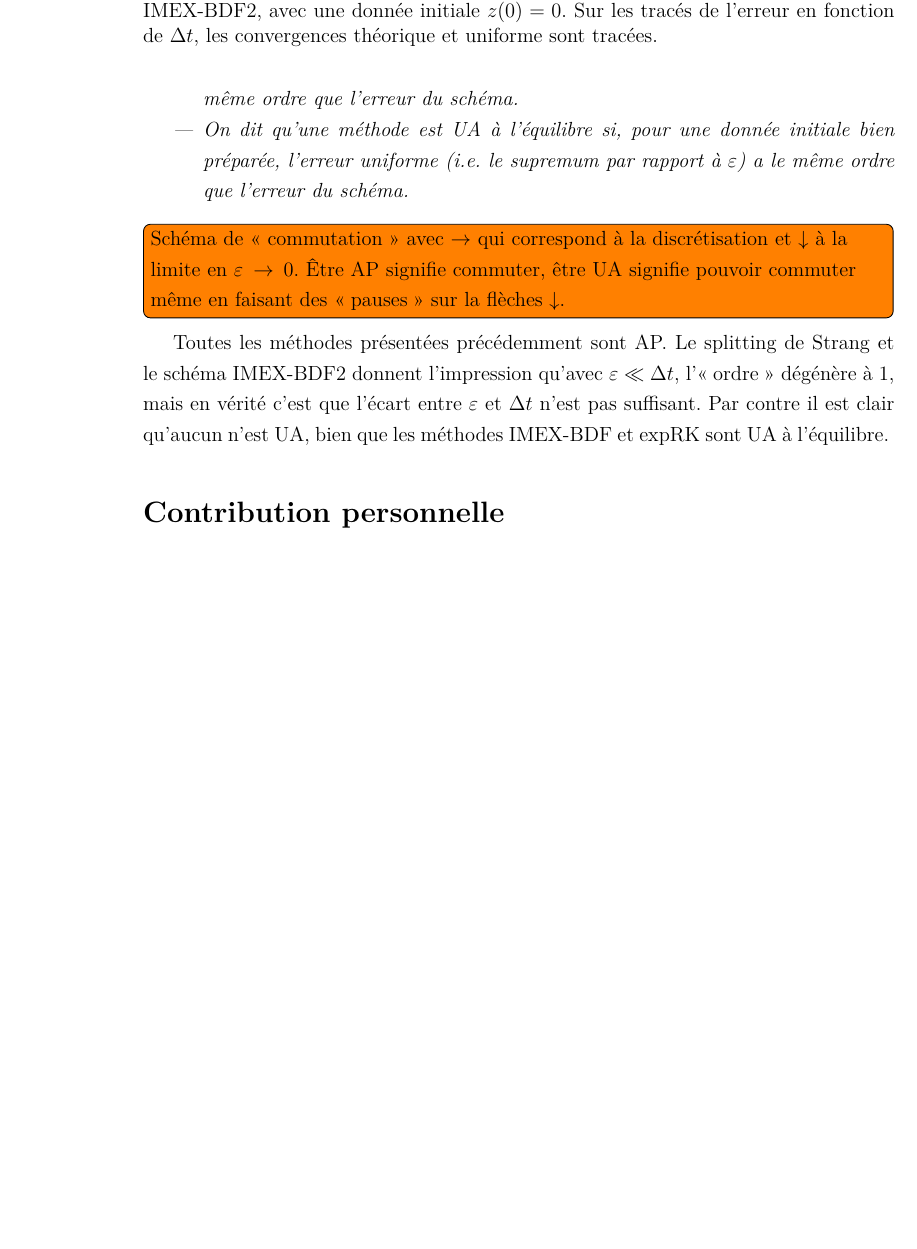
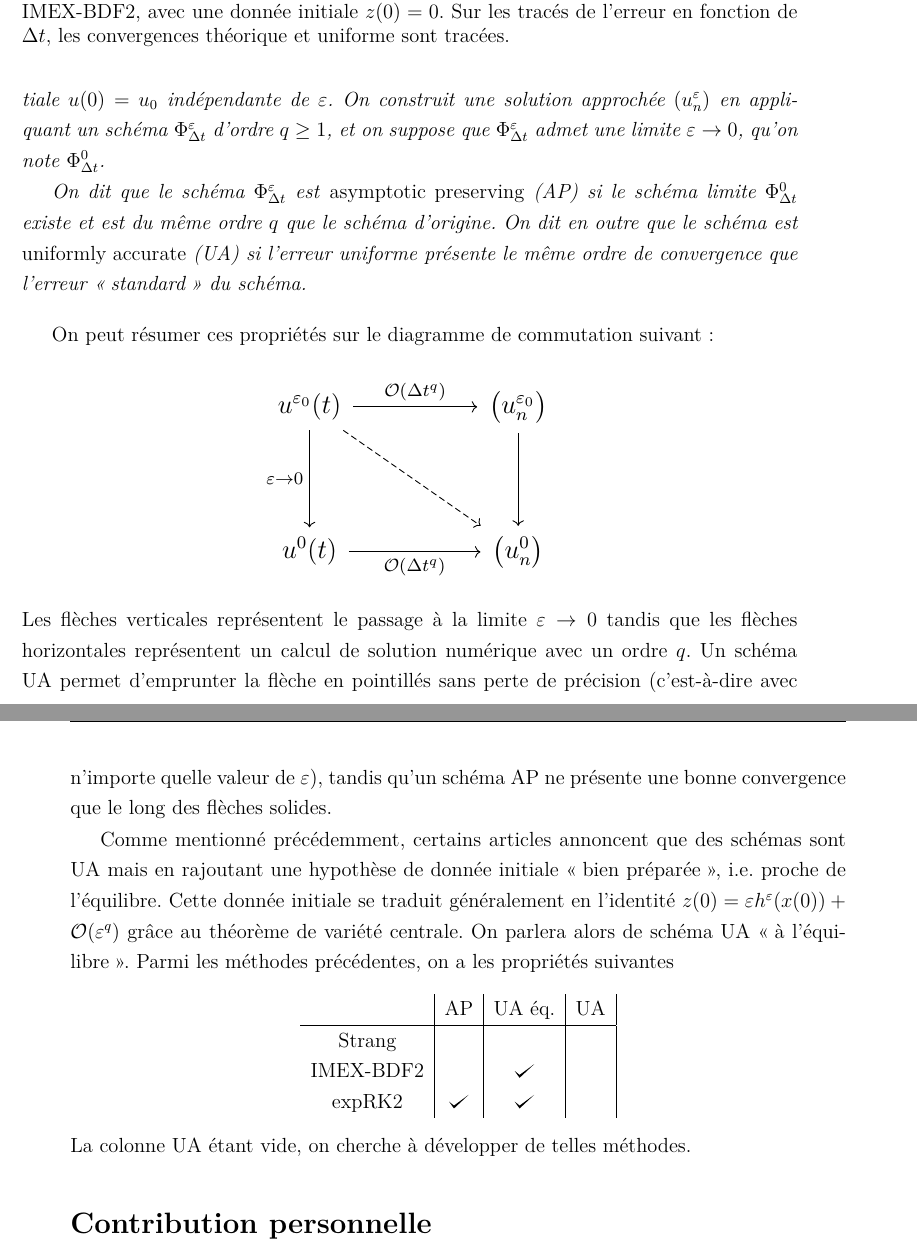
Before and after one commit to tremelow/JellyRoll, a LaTeX document (main.tex, which reads Presentation/numerique.tex, custom_setup.tex, these-dbl.cls): part of page 24 of 102 before the commit and two parts of pages 24 and 25 of 102 after it, the two joined at a grey line, cut so that both start at the same text, the shorter picture padded with empty space. Compiled offline with pdfLaTeX.

Commit message:
Finished AP & UA

```diff
--- a/Presentation/numerique.tex
+++ b/Presentation/numerique.tex
@@ -329,8 +339,38 @@ On voit que toutes ces méthodes subissent une réduction d'ordre: on passe d'un
-    \item On dit qu'une méthode est \textit{uniformly accurate} (UA) si, à condition initiale fixée indépendante de $\eps$, l'erreur uniforme (i.e. le supremum par rapport à $\eps$) a le même ordre que l'erreur du schéma.
-    \item On dit qu'une méthode est \textit{UA à l'équilibre} si, pour une donnée initiale bien préparée, l'erreur uniforme (i.e. le supremum par rapport à $\eps$) a le même ordre que l'erreur du schéma.
-\end{itemize}
+    Considérons la solution $t \mapsto u^\eps(t)$ du problème~\eqref{sec:intro:eq:u} avec une donnée initiale~$u(0) = u_0$ indépendante de~$\eps$. On construit une solution approchée~$(u^\eps _n)$ en appliquant un schéma~$\Phi^\eps _{\Dt}$ d'ordre $q \geq 1$, et on suppose que $\Phi^\eps_{\Dt}$ admet une limite $\eps \rightarrow 0$, qu'on note~$\Phi^0_{\Dt}$.
+
+    On dit que le schéma~$\Phi_{\Dt}^\eps$ est \emph{asymptotic preserving} (AP) si le schéma limite~$\Phi^0_{\Dt}$ existe et est du même ordre $q$ que le schéma d'origine. On dit en outre que le schéma est \emph{uniformly accurate} (UA) si l'erreur uniforme présente le même ordre de convergence que l'erreur \enquote{standard} du schéma.
 \end{FRdefinition*}
 
-\todo[inline]{Schéma de \enquote{commutation} avec $\rightarrow$ qui correspond à la discrétisation et $\downarrow$ à la limite en $\eps \rightarrow 0$. Être AP signifie commuter, être UA signifie pouvoir commuter même en faisant des \enquote{pauses} sur la flèches $\downarrow$.}
+On peut résumer ces propriétés sur le diagramme de commutation suivant~:
+\begin{center}
+    \begin{tikzpicture}[baseline= (a).base]
+        \node[scale=1.3] (a) at (0,0){
+\begin{tikzcd}[row sep=huge, column sep=huge]
+    u^{\eps_0} (t)
+    \arrow[r, "\bigO(\Dt^q)"]
+    \arrow[d, "\eps \rightarrow 0" swap]
+    \arrow[rd, dashed]
+        & \big( u^{\eps_0} _n \big)
+        \arrow[d] \\
+    u^0(t)
+    \arrow[r, "\bigO(\Dt^q)" swap]
+        & \big( u^0 _n \big)
+\end{tikzcd}
+        };
+    \end{tikzpicture}
+\end{center}
+Les flèches verticales représentent le passage à la limite $\eps \rightarrow 0$ tandis que les flèches horizontales représentent un calcul de solution numérique avec un ordre~$q$. Un schéma UA permet d'emprunter la flèche en pointillés sans perte de précision (c'est-à-dire avec n'importe quelle valeur de~$\eps$), tandis qu'un schéma AP ne présente une bonne convergence que le long des flèches solides.
 
-Toutes les méthodes présentées précédemment sont AP. Le splitting de Strang et le schéma IMEX-BDF2 donnent l'impression qu'avec $\eps \ll \Dt$, l'\enquote{ordre} dégénère à~1, mais en vérité c'est que l'écart entre $\eps$ et $\Dt$ n'est pas suffisant. Par contre il est clair qu'aucun n'est UA, bien que les méthodes IMEX-BDF et expRK sont UA à l'équilibre.
+
+Comme mentionné précédemment, certains articles annoncent que des schémas sont UA mais en rajoutant une hypothèse de donnée initiale \enquote{bien préparée}, i.e. proche de l'équilibre. Cette donnée initiale se traduit généralement en l'identité $z(0) = \eps h^\eps(x(0)) + \bigO(\eps^q)$ grâce au théorème de variété centrale. On parlera alors de schéma UA \enquote{à l'équilibre}.
+%
+Parmi les méthodes précédentes, on a les propriétés suivantes
+\begin{center}
+\begin{tabular}{c|c|c|c|}
+              &     AP     & UA éq.     & UA \\ \hline
+    Strang    &            &            &    \\
+    IMEX-BDF2 &            & \checkmark &    \\
+    expRK2    & \checkmark & \checkmark &
+\end{tabular}
+\end{center}
+La colonne UA étant vide, on cherche à développer de telles méthodes.
--- a/custom_setup.tex
+++ b/custom_setup.tex
@@ -4,6 +4,7 @@
 \usepackage{enumerate}  % lists with (i)
 \usepackage{yhmath}     % for very wide hats
 \usepackage{ifthen}
+\usepackage{tikz-cd}
 
 % \usepackage[
 %   backend=biber,
@@ -38,8 +39,8 @@
 % Temporary packages
 \usepackage{lipsum}
 \usepackage[textwidth=3.7cm]{todonotes}
-\geometry{inner=1cm, outer=4.5cm}
-\setlength{\marginparwidth}{3.7cm}
+% \geometry{inner=1cm, outer=4.5cm}
+% \setlength{\marginparwidth}{3.7cm}
 %----------------------------------------------------------
 
 \newtheorem{theorem}{Theorem}[section]
@@ -109,6 +110,7 @@
 \newcommand*\bigcdot@[2]{\mathbin{\vcenter{\hbox{\scalebox{#2}{$\m@th#1\bullet$}}}}}
 \makeatother
 
+\def\checkmark{\tikz\fill[scale=0.4](0,.35) -- (.25,0) -- (1,.7) -- (.25,.15) -- cycle;}
 
 %--------------------------------
 % Pour Chap. III
--- a/these-dbl.cls
+++ b/these-dbl.cls
@@ -155,6 +155,7 @@
   sorting=nyt,
   maxalphanames=99,
   maxbibnames=99,
+  backref=true,
   doi=true,isbn=false,url=false
 ]{biblatex}
 
```
Also changed, not shown: Averaging/averaging.tex (+2 -2 lines), bibJellyRoll.bib (+1 -1 lines), miMa_Dissipatif/mima_dissipatif.tex (+2 -2 lines), Presentation/approx_sin.pdf (added), main.pdf, Presentation/numerique.tex (28 more changed lines), 4 other files.
